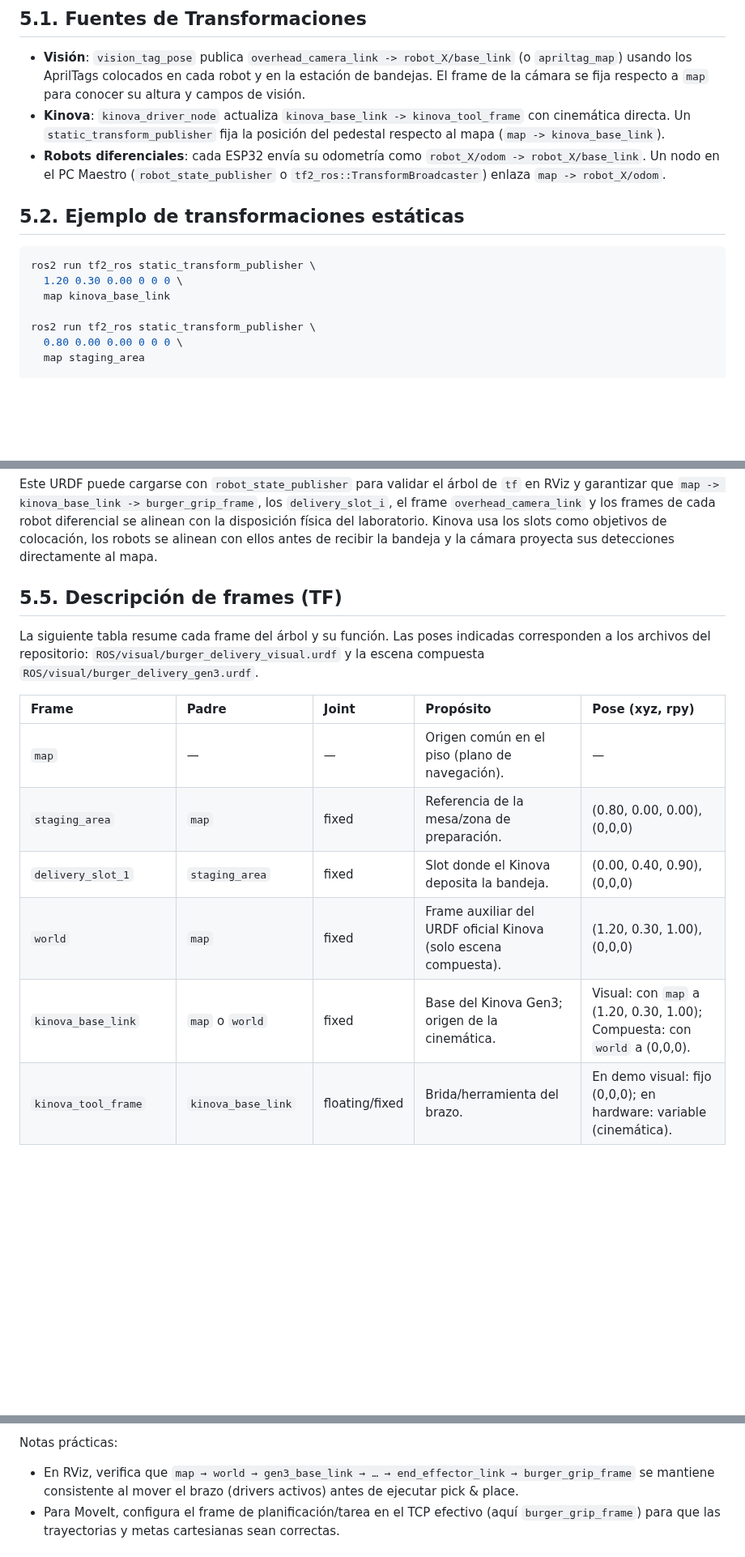
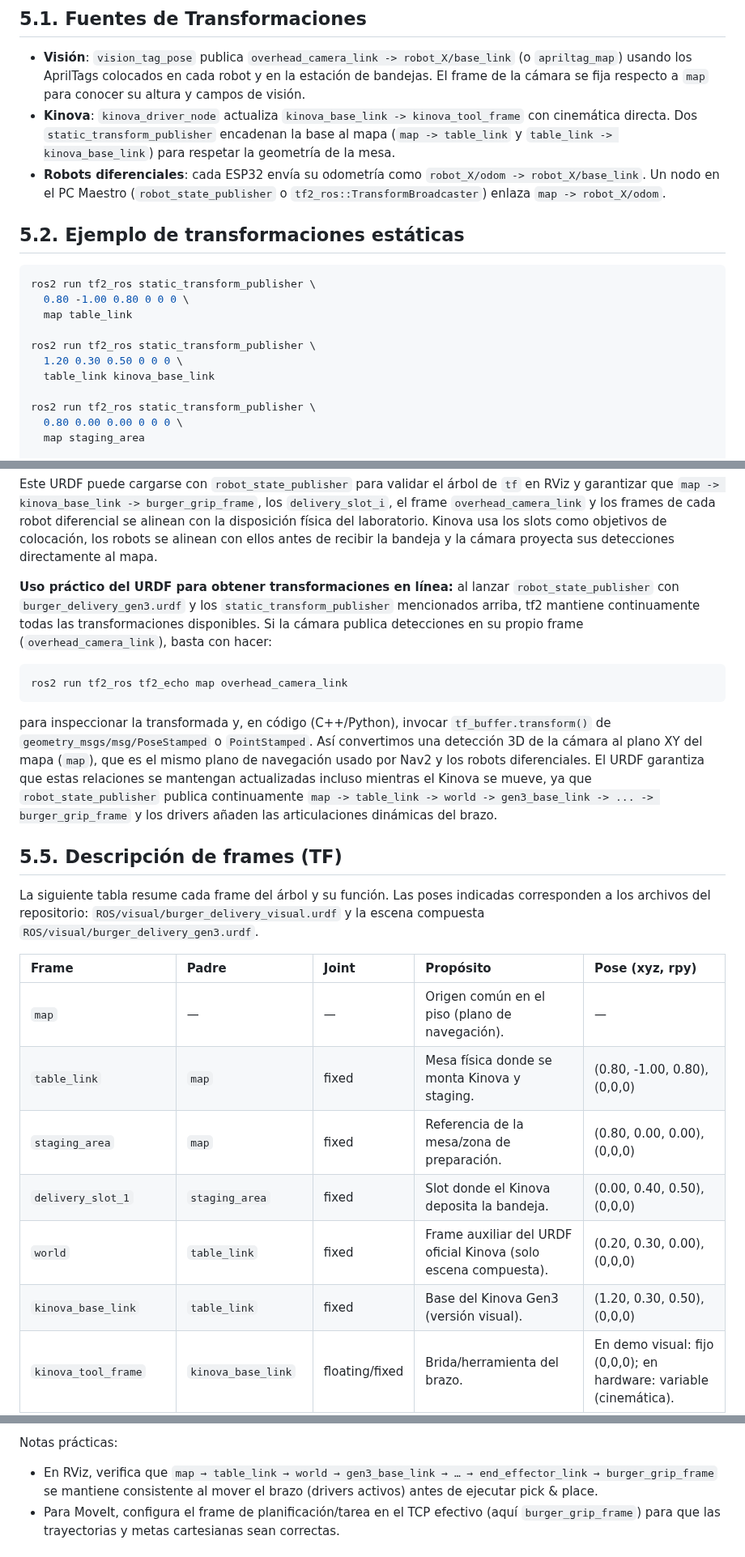
Before and after one commit to roncanciovl/burger_delivery, a Markdown page: ros_burger_delivery.md, 3 parts joined by grey strips. Shown at 81% size. GitHub-like rendering; blank space fills up the shorter version.

Commit message:
Actualizacion de los frames

````diff
--- a/ros_burger_delivery.md
+++ b/ros_burger_delivery.md
@@ -121,15 +121,19 @@ map
 ## 5.1. Fuentes de Transformaciones
 
 - **Visión**: `vision_tag_pose` publica `overhead_camera_link -> robot_X/base_link` (o `apriltag_map`) usando los AprilTags colocados en cada robot y en la estación de bandejas. El frame de la cámara se fija respecto a `map` para conocer su altura y campos de visión.
-- **Kinova**: `kinova_driver_node` actualiza `kinova_base_link -> kinova_tool_frame` con cinemática directa. Un `static_transform_publisher` fija la posición del pedestal respecto al mapa (`map -> kinova_base_link`).
+- **Kinova**: `kinova_driver_node` actualiza `kinova_base_link -> kinova_tool_frame` con cinemática directa. Dos `static_transform_publisher` encadenan la base al mapa (`map -> table_link` y `table_link -> kinova_base_link`) para respetar la geometría de la mesa.
 - **Robots diferenciales**: cada ESP32 envía su odometría como `robot_X/odom -> robot_X/base_link`. Un nodo en el PC Maestro (`robot_state_publisher` o `tf2_ros::TransformBroadcaster`) enlaza `map -> robot_X/odom`.
 
 ## 5.2. Ejemplo de transformaciones estáticas
 
 ```bash
 ros2 run tf2_ros static_transform_publisher \
-  1.20 0.30 0.00 0 0 0 \
-  map kinova_base_link
+  0.80 -1.00 0.80 0 0 0 \
+  map table_link
+
+ros2 run tf2_ros static_transform_publisher \
+  1.20 0.30 0.50 0 0 0 \
+  table_link kinova_base_link
 
 ros2 run tf2_ros static_transform_publisher \
   0.80 0.00 0.00 0 0 0 \
@@ -234,6 +253,14 @@ Un URDF mínimo que codifica este árbol de transformaciones puede lucir así (t
 ```
 
 Este URDF puede cargarse con `robot_state_publisher` para validar el árbol de `tf` en RViz y garantizar que `map -> kinova_base_link -> burger_grip_frame`, los `delivery_slot_i`, el frame `overhead_camera_link` y los frames de cada robot diferencial se alinean con la disposición física del laboratorio. Kinova usa los slots como objetivos de colocación, los robots se alinean con ellos antes de recibir la bandeja y la cámara proyecta sus detecciones directamente al mapa.
+
+**Uso práctico del URDF para obtener transformaciones en línea:** al lanzar `robot_state_publisher` con `burger_delivery_gen3.urdf` y los `static_transform_publisher` mencionados arriba, tf2 mantiene continuamente todas las transformaciones disponibles. Si la cámara publica detecciones en su propio frame (`overhead_camera_link`), basta con hacer:
+
+```bash
+ros2 run tf2_ros tf2_echo map overhead_camera_link
+```
+
+para inspeccionar la transformada y, en código (C++/Python), invocar `tf_buffer.transform()` de `geometry_msgs/msg/PoseStamped` o `PointStamped`. Así convertimos una detección 3D de la cámara al plano XY del mapa (`map`), que es el mismo plano de navegación usado por Nav2 y los robots diferenciales. El URDF garantiza que estas relaciones se mantengan actualizadas incluso mientras el Kinova se mueve, ya que `robot_state_publisher` publica continuamente `map -> table_link -> world -> gen3_base_link -> ... -> burger_grip_frame` y los drivers añaden las articulaciones dinámicas del brazo.
 
 ## 5.5. Descripción de frames (TF)
 
@@ -242,10 +269,11 @@ La siguiente tabla resume cada frame del árbol y su función. Las poses indicad
 | Frame | Padre | Joint | Propósito | Pose (xyz, rpy) |
 | :--- | :--- | :--- | :--- | :--- |
 | `map` | — | — | Origen común en el piso (plano de navegación). | — |
+| `table_link` | `map` | fixed | Mesa física donde se monta Kinova y staging. | (0.80, -1.00, 0.80), (0,0,0) |
 | `staging_area` | `map` | fixed | Referencia de la mesa/zona de preparación. | (0.80, 0.00, 0.00), (0,0,0) |
-| `delivery_slot_1` | `staging_area` | fixed | Slot donde el Kinova deposita la bandeja. | (0.00, 0.40, 0.90), (0,0,0) |
-| `world` | `map` | fixed | Frame auxiliar del URDF oficial Kinova (solo escena compuesta). | (1.20, 0.30, 1.00), (0,0,0) |
-| `kinova_base_link` | `map` o `world` | fixed | Base del Kinova Gen3; origen de la cinemática. | Visual: con `map` a (1.20, 0.30, 1.00); Compuesta: con `world` a (0,0,0). |
+| `delivery_slot_1` | `staging_area` | fixed | Slot donde el Kinova deposita la bandeja. | (0.00, 0.40, 0.50), (0,0,0) |
+| `world` | `table_link` | fixed | Frame auxiliar del URDF oficial Kinova (solo escena compuesta). | (0.20, 0.30, 0.00), (0,0,0) |
+| `kinova_base_link` | `table_link` | fixed | Base del Kinova Gen3 (versión visual). | (1.20, 0.30, 0.50), (0,0,0) |
 | `kinova_tool_frame` | `kinova_base_link` | floating/fixed | Brida/herramienta del brazo. | En demo visual: fijo (0,0,0); en hardware: variable (cinemática). |
 | `burger_grip_frame` | `kinova_tool_frame` | fixed | Frame de pinzado; offset del tool para grasp/place. | (0, 0, 0.18), (0,0,0) |
 | `robot_a_base_link` | `map` | fixed | Base del robot A (móvil). | Visual: (1.20, 0.80, 0.00), (0,0,0) |
@@ -292,7 +320,7 @@ TCP recomendado y frames de herramienta:
 - Ajusta el offset del TCP según la garra real: grosor de dedos, centro de agarre y altura de contacto.
 
 Notas prácticas:
-- En RViz, verifica que `map → world → gen3_base_link → … → end_effector_link → burger_grip_frame` se mantiene consistente al mover el brazo (drivers activos) antes de ejecutar pick & place.
+- En RViz, verifica que `map → table_link → world → gen3_base_link → … → end_effector_link → burger_grip_frame` se mantiene consistente al mover el brazo (drivers activos) antes de ejecutar pick & place.
 - Para MoveIt, configura el frame de planificación/tarea en el TCP efectivo (aquí `burger_grip_frame`) para que las trayectorias y metas cartesianas sean correctas.
 
 
````
Also changed, not shown: other parts of ros_burger_delivery.md (+26 -11 lines).
